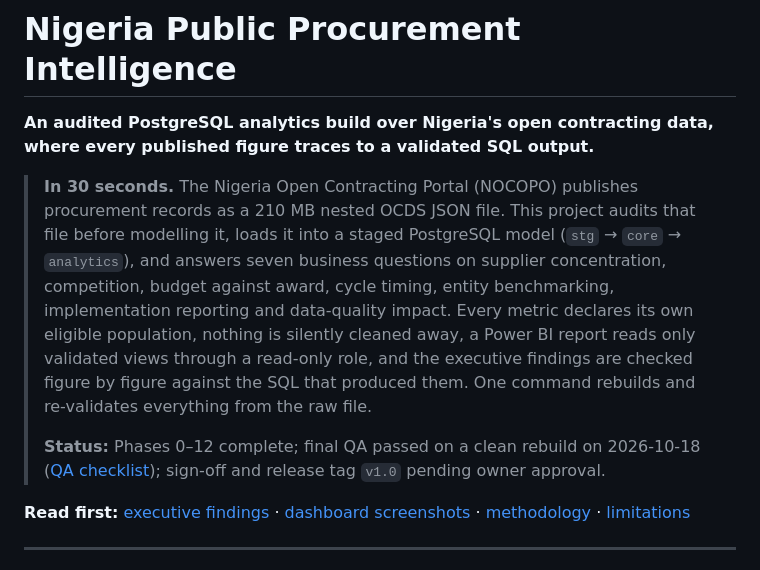
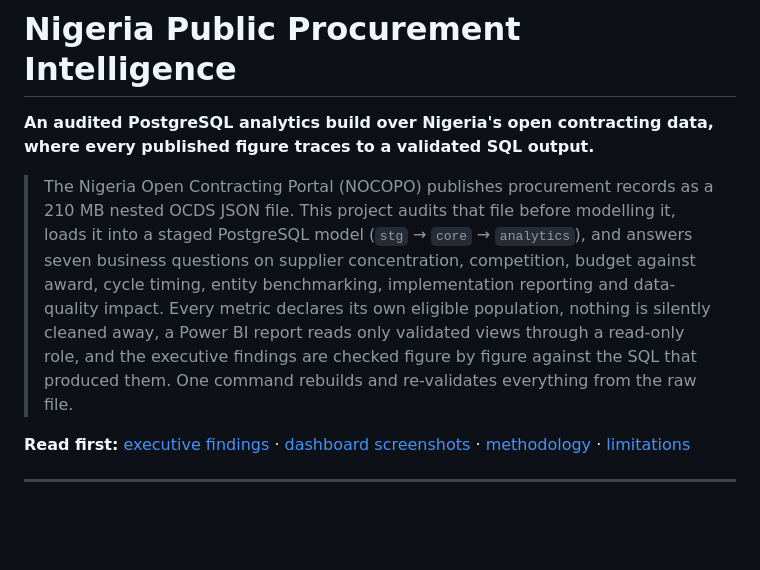
Before and after one commit to kene-obiekwe/nigeria-public-procurement-intelligence, a Markdown page: README.md, the part around the change. GitHub-like rendering; blank space fills up the shorter version.

Commit message:
Revise README with updated project status
Updated project status and clarified project details.

```diff
--- a/README.md
+++ b/README.md
@@ -3,7 +3,7 @@
 **An audited PostgreSQL analytics build over Nigeria's open contracting data, where every published figure traces
 to a validated SQL output.**
 
-> **In 30 seconds.** The Nigeria Open Contracting Portal (NOCOPO) publishes procurement records as a 210 MB nested
+> The Nigeria Open Contracting Portal (NOCOPO) publishes procurement records as a 210 MB nested
 > OCDS JSON file. This project audits that file before modelling it, loads it into a staged PostgreSQL model
 > (`stg` → `core` → `analytics`), and answers seven business questions on supplier concentration, competition,
 > budget against award, cycle timing, entity benchmarking, implementation reporting and data-quality impact.
@@ -11,7 +11,6 @@ to a validated SQL output.**
 > validated views through a read-only role, and the executive findings are checked figure by figure against the SQL
 > that produced them. One command rebuilds and re-validates everything from the raw file.
 >
-> **Status:** Phases 0–12 complete; final QA passed on a clean rebuild on 2026-10-18 ([QA checklist](docs/phase12_qa/qa_checklist.md)); sign-off and release tag `v1.0` pending owner approval.
 
 **Read first:** [executive findings](docs/phase10_findings/findings.md) ·
 [dashboard screenshots](dashboard/screenshots/README.md) · [methodology](docs/methodology.md) ·
```
